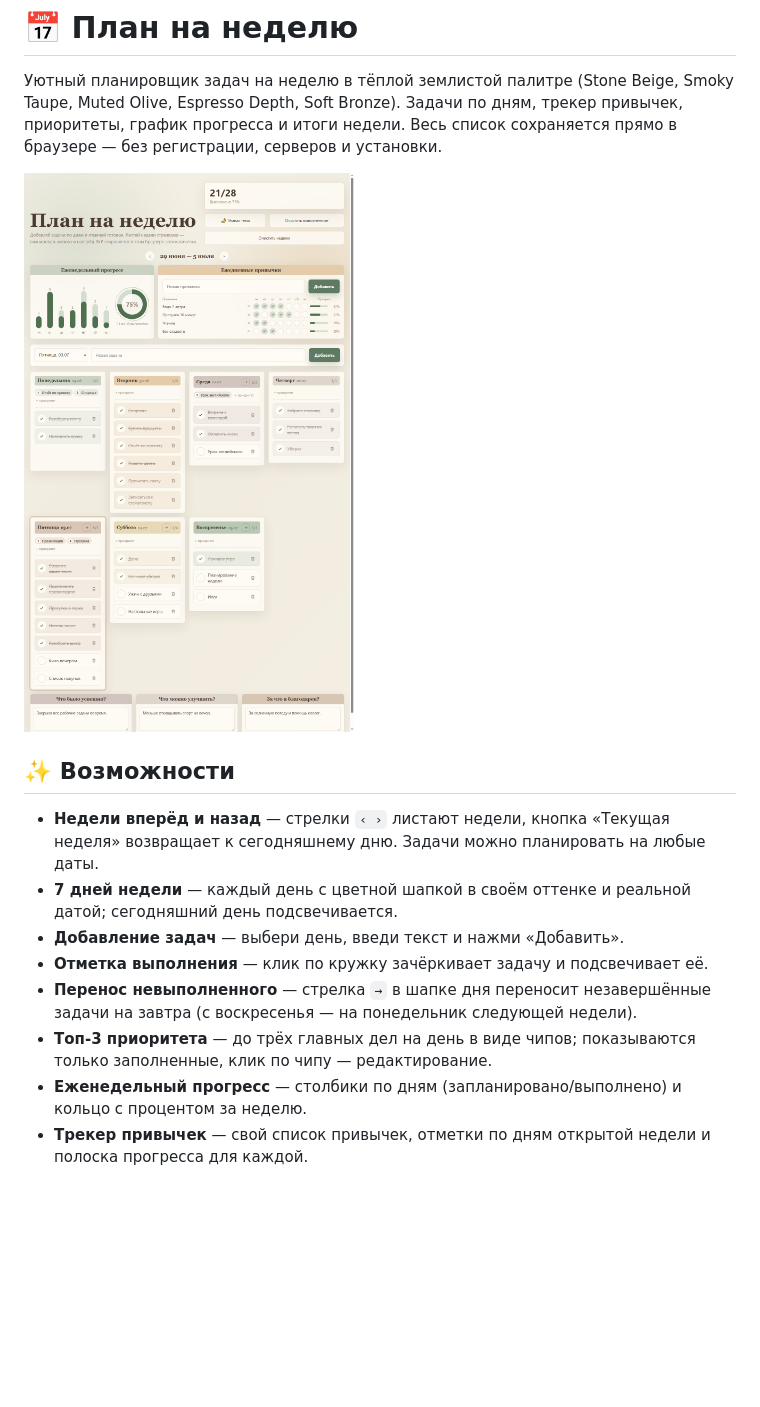
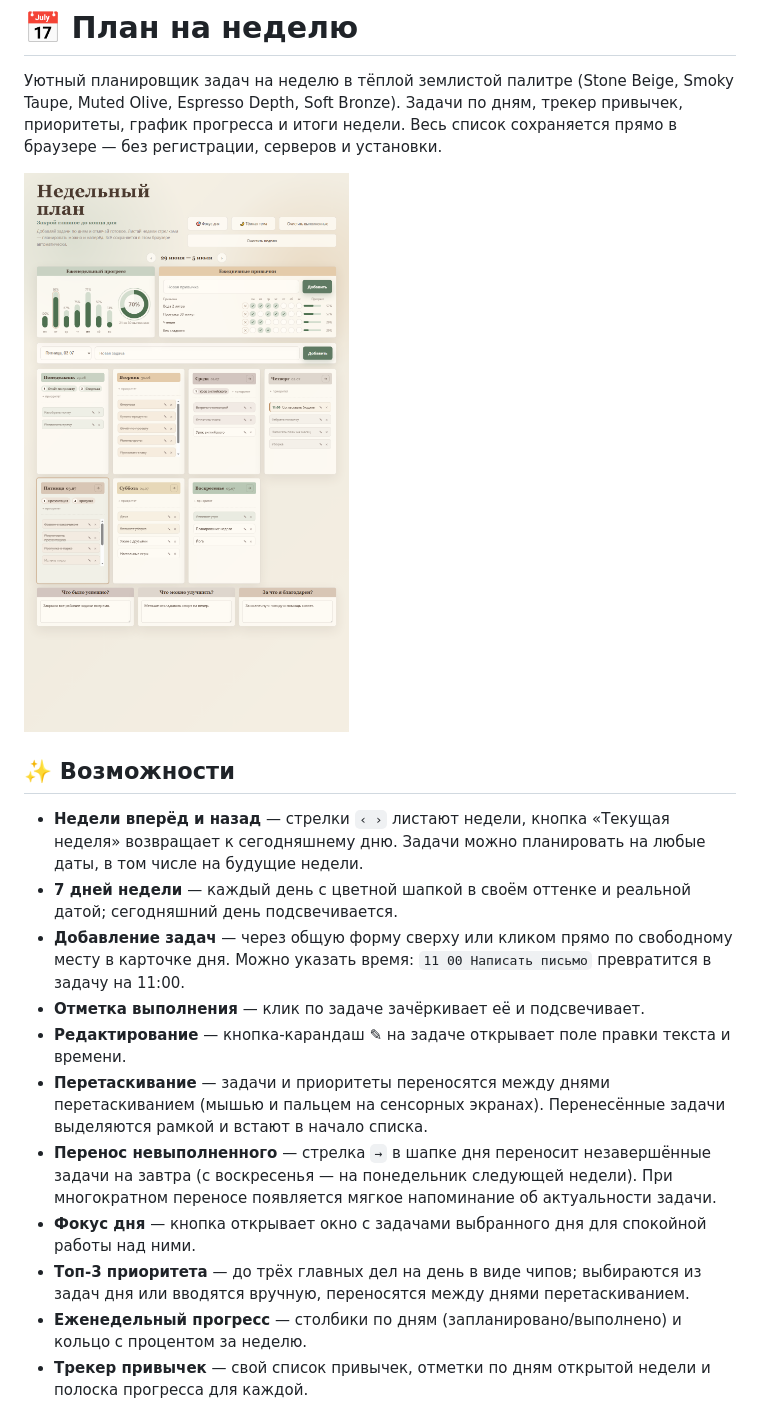
Before and after one commit to Ollikus/week-planner, a Markdown page: README.md, the part around the change. Drawn GitHub-style; pictures changed too: assets/screenshot.png; blank space fills up the shorter version.

```diff
--- a/README.md
+++ b/README.md
@@ -6,12 +6,15 @@
 
 ## ✨ Возможности
 
-- **Недели вперёд и назад** — стрелки `‹ ›` листают недели, кнопка «Текущая неделя» возвращает к сегодняшнему дню. Задачи можно планировать на любые даты.
+- **Недели вперёд и назад** — стрелки `‹ ›` листают недели, кнопка «Текущая неделя» возвращает к сегодняшнему дню. Задачи можно планировать на любые даты, в том числе на будущие недели.
 - **7 дней недели** — каждый день с цветной шапкой в своём оттенке и реальной датой; сегодняшний день подсвечивается.
-- **Добавление задач** — выбери день, введи текст и нажми «Добавить».
-- **Отметка выполнения** — клик по кружку зачёркивает задачу и подсвечивает её.
-- **Перенос невыполненного** — стрелка `→` в шапке дня переносит незавершённые задачи на завтра (с воскресенья — на понедельник следующей недели).
-- **Топ-3 приоритета** — до трёх главных дел на день в виде чипов; показываются только заполненные, клик по чипу — редактирование.
+- **Добавление задач** — через общую форму сверху или кликом прямо по свободному месту в карточке дня. Можно указать время: `11 00 Написать письмо` превратится в задачу на 11:00.
+- **Отметка выполнения** — клик по задаче зачёркивает её и подсвечивает.
+- **Редактирование** — кнопка-карандаш ✎ на задаче открывает поле правки текста и времени.
+- **Перетаскивание** — задачи и приоритеты переносятся между днями перетаскиванием (мышью и пальцем на сенсорных экранах). Перенесённые задачи выделяются рамкой и встают в начало списка.
+- **Перенос невыполненного** — стрелка `→` в шапке дня переносит незавершённые задачи на завтра (с воскресенья — на понедельник следующей недели). При многократном переносе появляется мягкое напоминание об актуальности задачи.
+- **Фокус дня** — кнопка открывает окно с задачами выбранного дня для спокойной работы над ними.
+- **Топ-3 приоритета** — до трёх главных дел на день в виде чипов; выбираются из задач дня или вводятся вручную, переносятся между днями перетаскиванием.
 - **Еженедельный прогресс** — столбики по дням (запланировано/выполнено) и кольцо с процентом за неделю.
 - **Трекер привычек** — свой список привычек, отметки по дням открытой недели и полоска прогресса для каждой.
 - **Итоги недели** — карточки «Что было успешно», «Что можно улучшить» и «За что я благодарен» для каждой недели свои.
```
Also changed, not shown: 1 other file.
